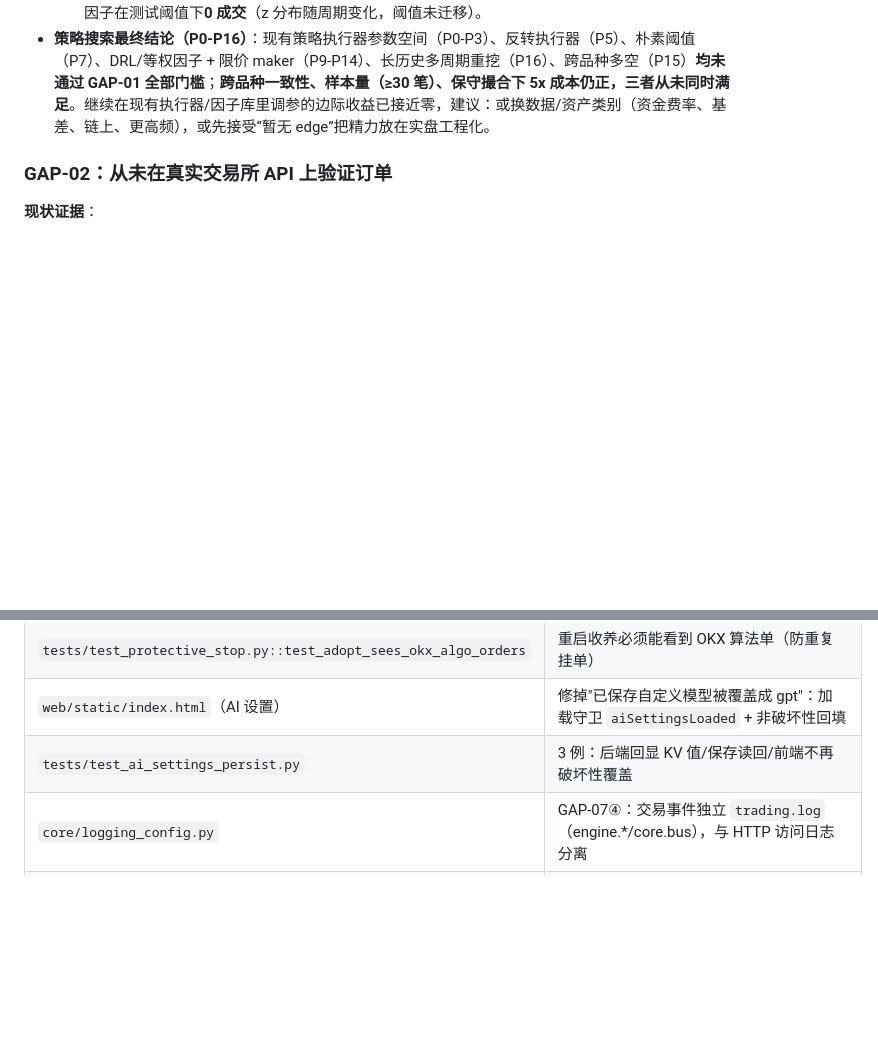
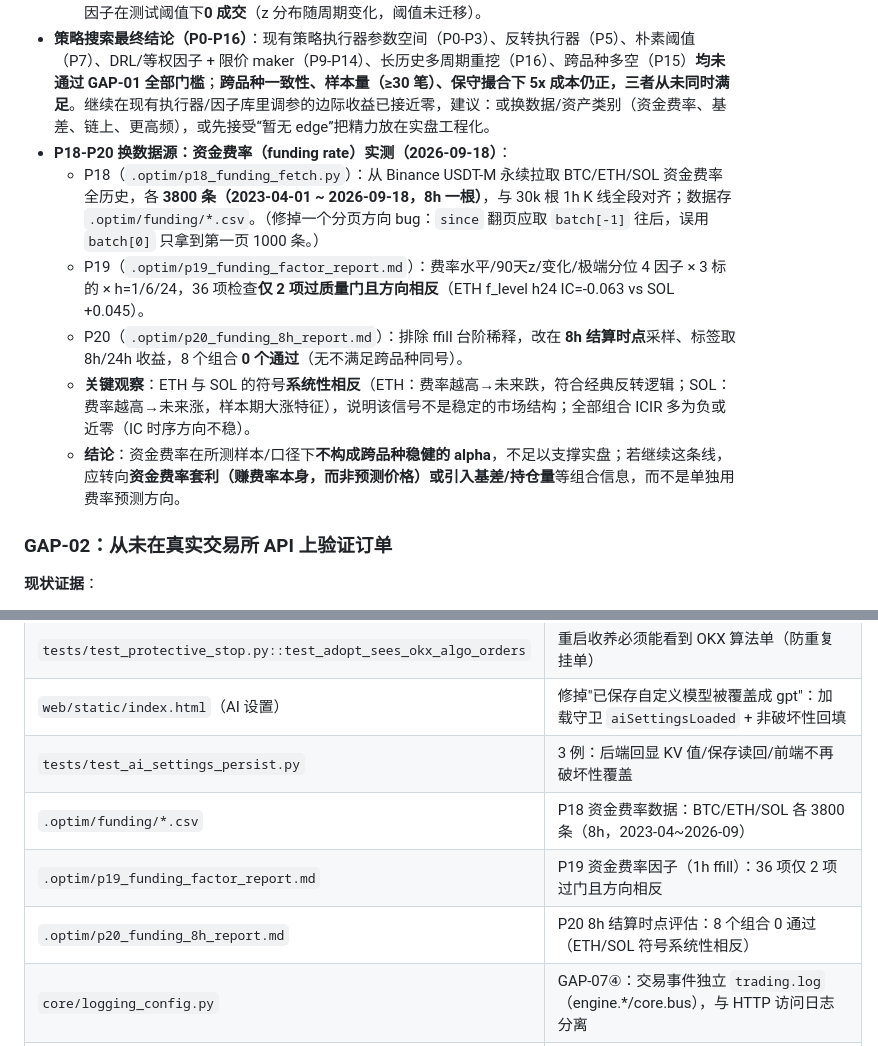
Before and after one commit to hikari4151/crypto-ai-trader, a Markdown page: docs/LIVE_READINESS.md, 2 parts joined by grey strips. GitHub-like rendering; blank space fills up the shorter version.

Commit message:
research(P18-P20): 换数据源实测资金费率 —— 不构成跨品种稳健 alpha
P18 抓取：Binance USDT-M 永续 BTC/ETH/SOL 资金费率全历史各 3800 条
（2023-04-01~2026-09-18，8h 一根），与 30k 根 1h K 线全段对齐。
修复分页 bug：fetch_funding_rate_history(since=t) 返回 t 之后的数据，
翻页应用 batch[-1]+1 往后推进（误用 batch[0] 只拿到第一页 1000 条）。

P19（1h ffill 口径）：4 因子 x 3 标的 x h=1/6/24 = 36 项检查，
仅 2 项过质量门且方向相反（ETH f_level h24 IC=-0.063 vs SOL +0.045）。

P20（8h 结算时点，排除 ffill 台阶稀释）：8 个因子x周期组合 0 个通过，
无跨品种同号。ETH 与 SOL 符号系统性相反（ETH 高费率->未来跌=经典反转；
SOL 高费率->未来涨=样本期大涨特征），ICIR 普遍为负或近零。

结论：资金费率在所述样本/口径下不足以支撑实盘；
若继续该方向应转向费率套利（赚费率本身）或叠加基差/持仓量。

```diff
--- a/docs/LIVE_READINESS.md
+++ b/docs/LIVE_READINESS.md
@@ -140,6 +140,12 @@
   - h=1 OOS rank_IC=+0.017（valid=False）、h=4 IC=-0.018（valid=False）、**h=12 IC=-0.031/ICIR=1.15（valid=True）**；
   - 但**幸存者 0**：h=1 的候选搜索窗虽 +25%~+76%，留出窗仅 **2~4 笔**（成交样本远不足）；h=4/12 因子在测试阈值下**0 成交**（z 分布随周期变化，阈值未迁移）。
 - **策略搜索最终结论（P0-P16）**：现有策略执行器参数空间（P0-P3）、反转执行器（P5）、朴素阈值（P7）、DRL/等权因子 + 限价 maker（P9-P14）、长历史多周期重挖（P16）、跨品种多空（P15）**均未通过 GAP-01 全部门槛**；**跨品种一致性、样本量（≥30 笔）、保守撮合下 5x 成本仍正，三者从未同时满足**。继续在现有执行器/因子库里调参的边际收益已接近零，建议：或换数据/资产类别（资金费率、基差、链上、更高频），或先接受“暂无 edge”把精力放在实盘工程化。
+- **P18-P20 换数据源：资金费率（funding rate）实测（2026-09-18）**：
+  - P18（`.optim/p18_funding_fetch.py`）：从 Binance USDT-M 永续拉取 BTC/ETH/SOL 资金费率全历史，各 **3800 条（2023-04-01 ~ 2026-09-18，8h 一根）**，与 30k 根 1h K 线全段对齐；数据存 `.optim/funding/*.csv`。（修掉一个分页方向 bug：`since` 翻页应取 `batch[-1]` 往后，误用 `batch[0]` 只拿到第一页 1000 条。）
+  - P19（`.optim/p19_funding_factor_report.md`）：费率水平/90天z/变化/极端分位 4 因子 × 3 标的 × h=1/6/24，36 项检查**仅 2 项过质量门且方向相反**（ETH f_level h24 IC=-0.063 vs SOL +0.045）。
+  - P20（`.optim/p20_funding_8h_report.md`）：排除 ffill 台阶稀释，改在 **8h 结算时点**采样、标签取 8h/24h 收益，8 个组合 **0 个通过**（无不满足跨品种同号）。
+  - **关键观察**：ETH 与 SOL 的符号**系统性相反**（ETH：费率越高→未来跌，符合经典反转逻辑；SOL：费率越高→未来涨，样本期大涨特征），说明该信号不是稳定的市场结构；全部组合 ICIR 多为负或近零（IC 时序方向不稳）。
+  - **结论**：资金费率在所测样本/口径下**不构成跨品种稳健的 alpha**，不足以支撑实盘；若继续这条线，应转向**资金费率套利（赚费率本身，而非预测价格）**或引入**基差/持仓量**等组合信息，而不是单独用费率预测方向。
 
 ### GAP-02：从未在真实交易所 API 上验证订单
 
@@ -318,6 +324,9 @@
 | `tests/test_protective_stop.py::test_adopt_sees_okx_algo_orders` | 重启收养必须能看到 OKX 算法单（防重复挂单） |
 | `web/static/index.html`（AI 设置） | 修掉"已保存自定义模型被覆盖成 gpt"：加载守卫 `aiSettingsLoaded` + 非破坏性回填 |
 | `tests/test_ai_settings_persist.py` | 3 例：后端回显 KV 值/保存读回/前端不再破坏性覆盖 |
+| `.optim/funding/*.csv` | P18 资金费率数据：BTC/ETH/SOL 各 3800 条（8h，2023-04~2026-09） |
+| `.optim/p19_funding_factor_report.md` | P19 资金费率因子（1h ffill）：36 项仅 2 项过门且方向相反 |
+| `.optim/p20_funding_8h_report.md` | P20 8h 结算时点评估：8 个组合 0 通过（ETH/SOL 符号系统性相反） |
 | `core/logging_config.py` | GAP-07④：交易事件独立 `trading.log`（engine.*/core.bus），与 HTTP 访问日志分离 |
 | `tests/test_logging_split.py` | 2 例：交易事件隔离 + trader.log 不丢信息 + 重复 setup 不叠加 handler |
 | `tests/test_auto_start_restart_drill.py` | GAP-07②：真实 lifespan + trading_auto_start 断电恢复演练（自启/FIFO/风控冷却） |
```
